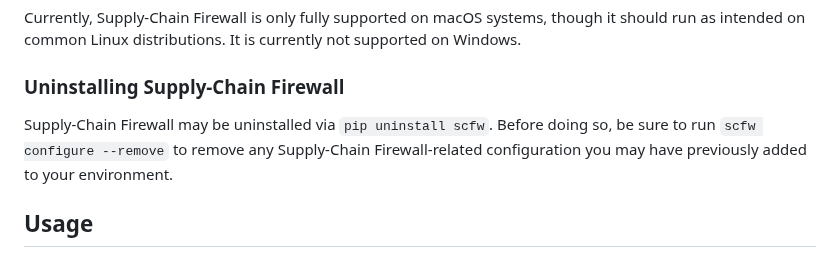
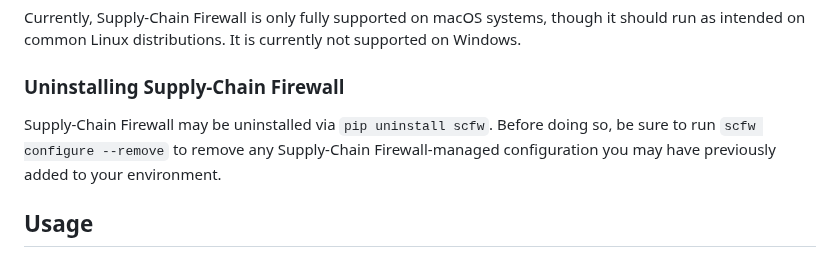
Before and after one commit to DataDog/supply-chain-firewall, a Markdown page: README.md, the part around the change. Drawn GitHub-style.

```diff
--- a/README.md
+++ b/README.md
@@ -63,7 +63,7 @@ Currently, Supply-Chain Firewall is only fully supported on macOS systems, thoug
 
 ### Uninstalling Supply-Chain Firewall
 
-Supply-Chain Firewall may be uninstalled via `pip uninstall scfw`.  Before doing so, be sure to run `scfw configure --remove` to remove any Supply-Chain Firewall-related configuration you may have previously added to your environment.
+Supply-Chain Firewall may be uninstalled via `pip uninstall scfw`.  Before doing so, be sure to run `scfw configure --remove` to remove any Supply-Chain Firewall-managed configuration you may have previously added to your environment.
 
 ## Usage
 
```
